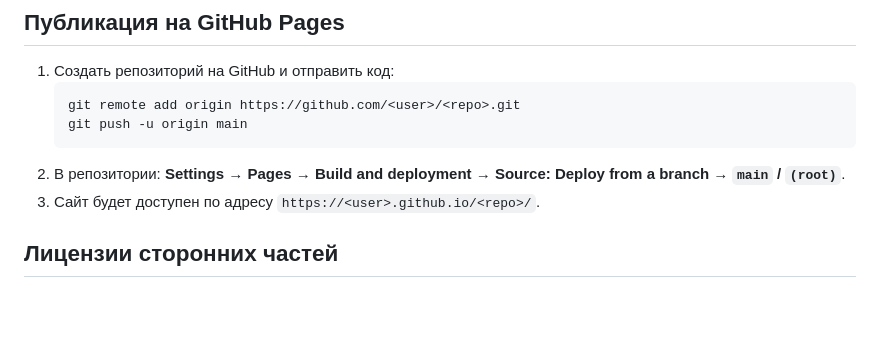
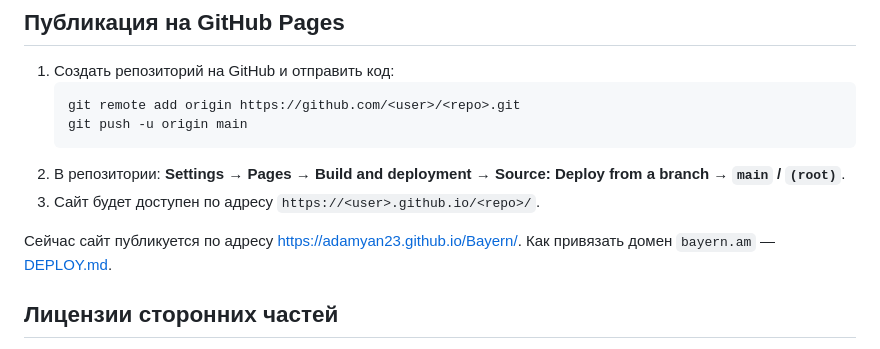
Before and after one commit to Adamyan23/Bayern, a Markdown page: README.md, the part around the change. Rendered like a GitHub page; blank space fills up the shorter version.

```diff
--- a/README.md
+++ b/README.md
@@ -77,6 +77,8 @@ BRANDS.md                  — данные брендов (каталоги, ц
 2. В репозитории: **Settings → Pages → Build and deployment → Source: Deploy from a branch → `main` / `(root)`**.
 3. Сайт будет доступен по адресу `https://<user>.github.io/<repo>/`.
 
+Сейчас сайт публикуется по адресу https://adamyan23.github.io/Bayern/. Как привязать домен `bayern.am` — [DEPLOY.md](DEPLOY.md).
+
 ## Лицензии сторонних частей
 
 - Анимация hero основана на **Glyph Portal** © 2026 Christian Katzmann (MIT) — уведомление сохранено в `assets/js/glyph-portal.js`.
```
Also changed, not shown: DEPLOY.md (added, +66 -0 lines).
